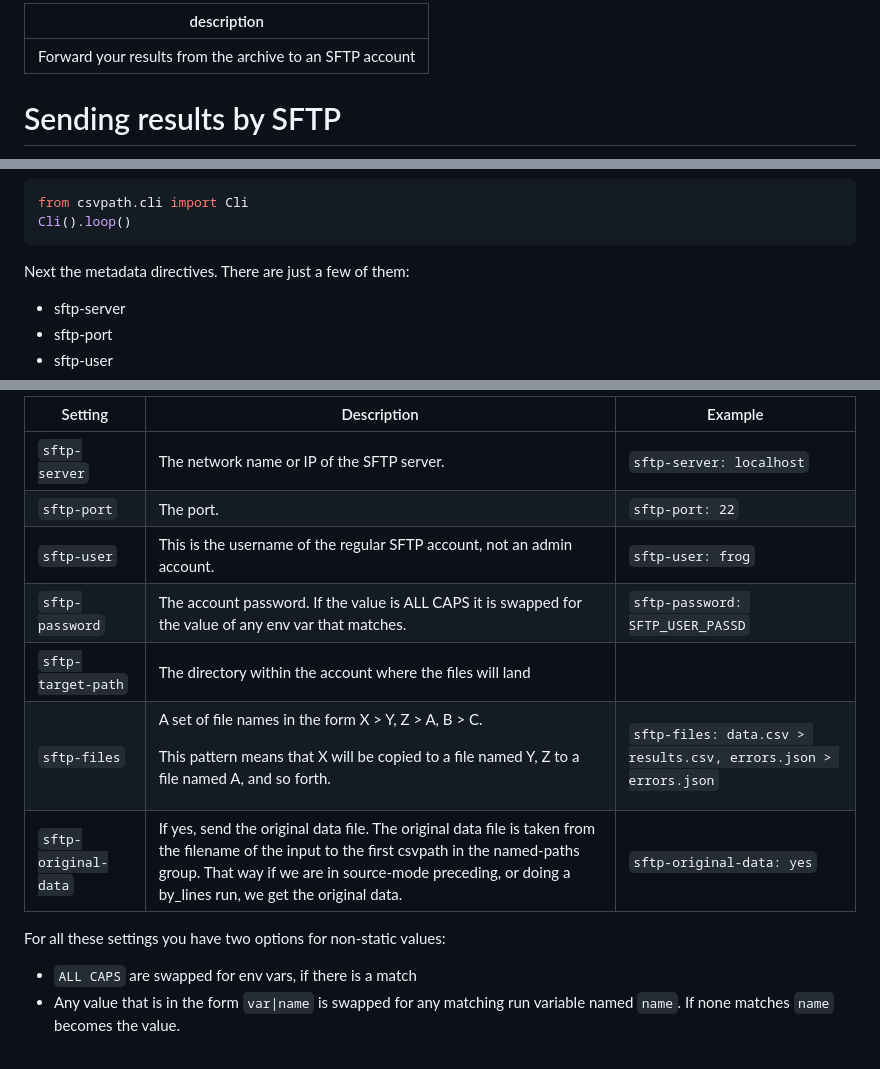
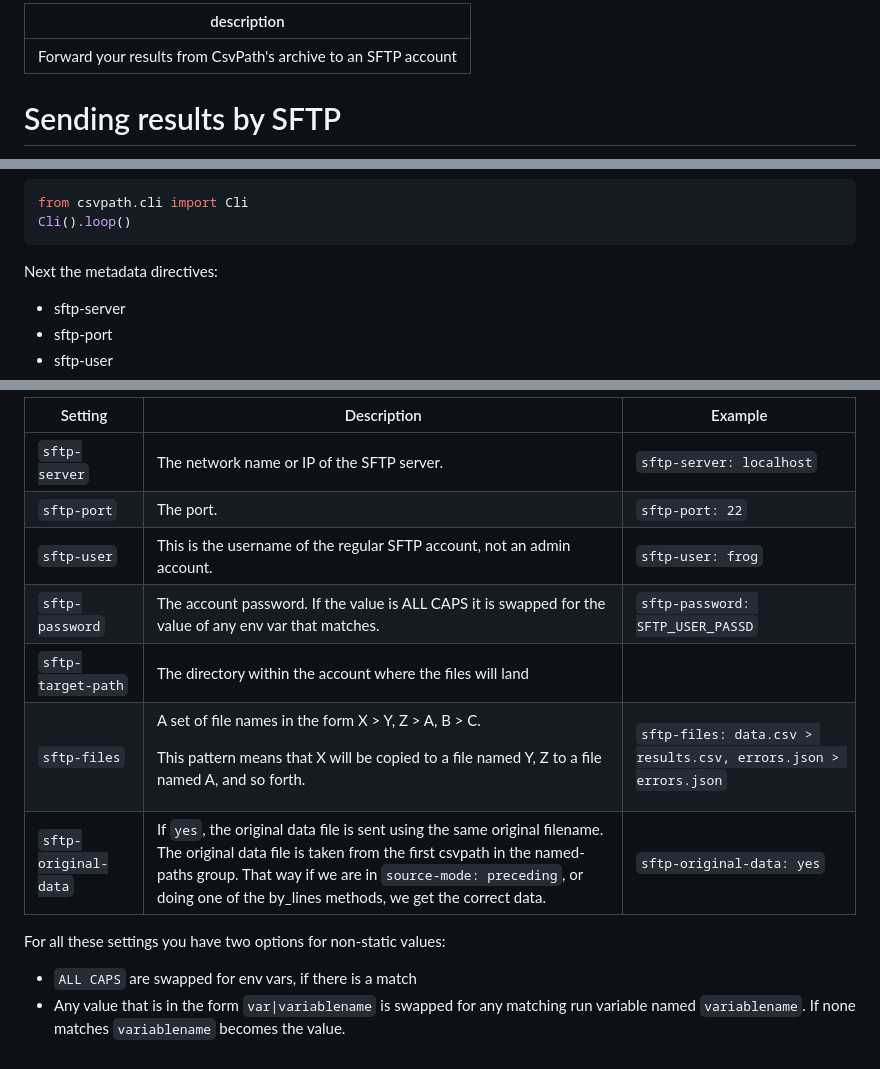
Before and after one commit to dk107dk/csvpath_site, a Markdown page: topics/how-tos/sending-results-by-sftp.md, 3 parts joined by grey strips. GitHub-like rendering.

Commit message:
GITBOOK-301: No subject

````diff
--- a/topics/how-tos/sending-results-by-sftp.md
+++ b/topics/how-tos/sending-results-by-sftp.md
@@ -1,5 +1,5 @@
 ---
-description: Forward your results from the archive to an SFTP account
+description: Forward your results from CsvPath's archive to an SFTP account
 ---
 
 # Sending results by SFTP
@@ -36,7 +38,7 @@ from csvpath.cli import Cli
 Cli().loop()
 ```
 
-Next the metadata directives. There are just a few of them:
+Next the metadata directives:
 
 * sftp-server
 * sftp-port&#x20;
@@ -51,16 +54,15 @@ You can use these in external comments. External comments are ones that are abov
 
-
-| Setting              | Description                                                                                                                                                                                                                                         | Example                                                         |
-| -------------------- | --------------------------------------------------------------------------------------------------------------------------------------------------------------------------------------------------------------------------------------------------- | --------------------------------------------------------------- |
-| `sftp-server`        | The network name or IP of the  SFTP server.                                                                                                                                                                                                         | `sftp-server: localhost`                                        |
-| `sftp-port`          | The port.                                                                                                                                                                                                                                           | `sftp-port: 22`                                                 |
-| `sftp-user`          | This is the username of the regular SFTP account, not an admin account.                                                                                                                                                                             | `sftp-user: frog`                                               |
-| `sftp-password`      | The account password. If the value is ALL CAPS it is swapped for the value of any env var that matches.                                                                                                                                             | `sftp-password: SFTP_USER_PASSD`                                |
-| `sftp-target-path`   | The directory within the account where the files will land                                                                                                                                                                                          |                                                                 |
-| `sftp-files`         | <p>A set of file names in the form X > Y, Z > A, B > C. </p><p></p><p>This pattern means that X will be copied to a file named Y, Z to a file named A, and so forth. </p>                                                                           | `sftp-files: data.csv > results.csv, errors.json > errors.json` |
-| `sftp-original-data` | If yes, send the original data file. The original data file is taken from the filename of the input to the first csvpath in the named-paths group. That way if we are in source-mode preceding, or doing a by\_lines run, we get the original data. | `sftp-original-data: yes`                                       |
+| Setting              | Description                                                                                                                                                                                                                                                                 | Example                                                         |
+| -------------------- | --------------------------------------------------------------------------------------------------------------------------------------------------------------------------------------------------------------------------------------------------------------------------- | --------------------------------------------------------------- |
+| `sftp-server`        | The network name or IP of the  SFTP server.                                                                                                                                                                                                                                 | `sftp-server: localhost`                                        |
+| `sftp-port`          | The port.                                                                                                                                                                                                                                                                   | `sftp-port: 22`                                                 |
+| `sftp-user`          | This is the username of the regular SFTP account, not an admin account.                                                                                                                                                                                                     | `sftp-user: frog`                                               |
+| `sftp-password`      | The account password. If the value is ALL CAPS it is swapped for the value of any env var that matches.                                                                                                                                                                     | `sftp-password: SFTP_USER_PASSD`                                |
+| `sftp-target-path`   | The directory within the account where the files will land                                                                                                                                                                                                                  |                                                                 |
+| `sftp-files`         | <p>A set of file names in the form X > Y, Z > A, B > C. </p><p></p><p>This pattern means that X will be copied to a file named Y, Z to a file named A, and so forth. </p>                                                                                                   | `sftp-files: data.csv > results.csv, errors.json > errors.json` |
+| `sftp-original-data` | If `yes`, the original data file is sent using the same original filename. The original data file is taken from the first csvpath in the named-paths group. That way if we are in `source-mode: preceding`, or doing one of the by\_lines methods, we get the correct data. | `sftp-original-data: yes`                                       |
 
 For all these settings you have two options for non-static values:&#x20;
 
 * `ALL CAPS` are swapped for env vars, if there is a match
-* Any value that is in the form `var|name` is swapped for any matching run variable named `name`. If none matches `name` becomes the value.&#x20;
+* Any value that is in the form `var|variablename` is swapped for any matching run variable named `variablename`. If none matches `variablename` becomes the value.&#x20;
````
Also changed, not shown: other parts of topics/how-tos/sending-results-by-sftp.md (+3 -0 lines), .gitbook/assets/Screenshot 2025-01-10 at 3.34.59 PM.png (added), .gitbook/assets/sftp.png (added).
